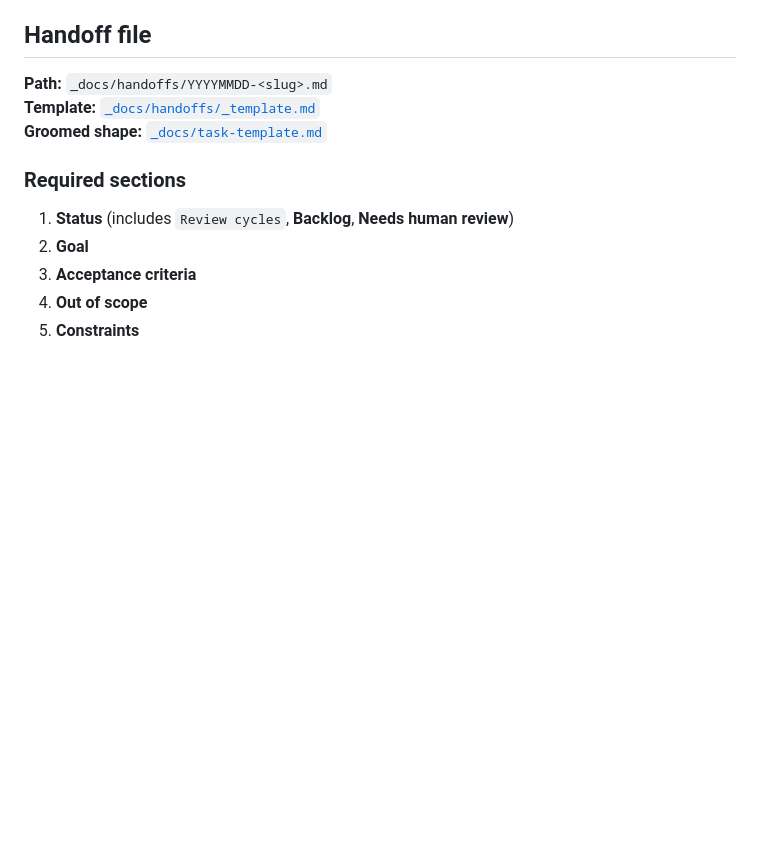
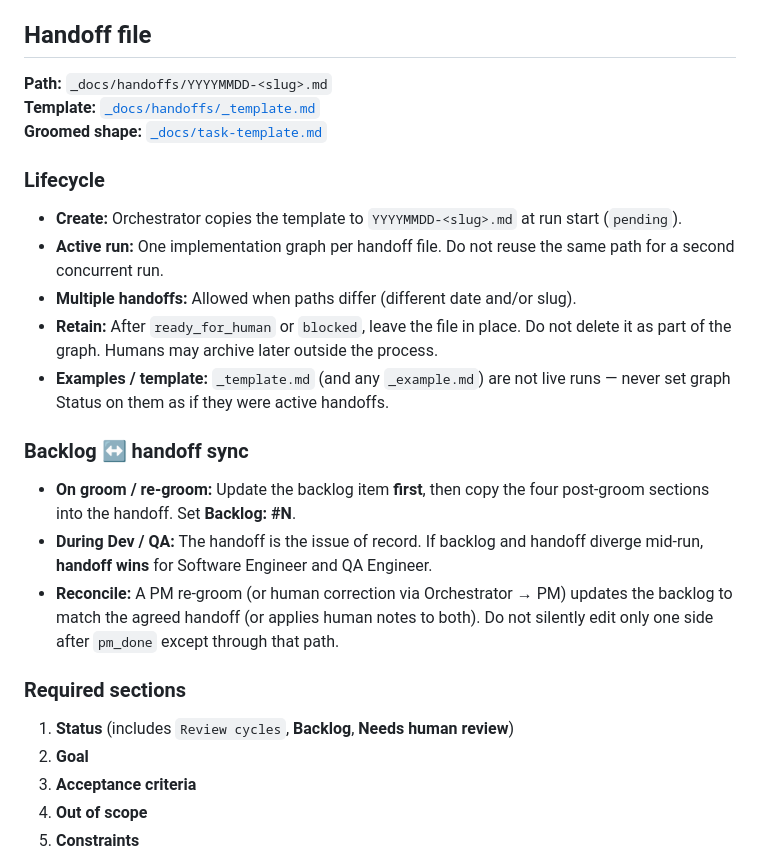
Before and after one commit to GustavoRusso/chore-master, a Markdown page: _docs/process.md, the part around the change. Rendered like a GitHub page; blank space fills up the shorter version.

Commit message:
Added lifecycle management for handoff files in process.md and clarified roles in product-manager.md.

```diff
--- a/_docs/process.md
+++ b/_docs/process.md
@@ -123,6 +123,20 @@ Client adapters stay irrelevant to the graph: gates, statuses, and handoff files
 **Template:** [`_docs/handoffs/_template.md`](handoffs/_template.md)
 **Groomed shape:** [`_docs/task-template.md`](task-template.md)
 
+### Lifecycle
+
+- **Create:** Orchestrator copies the template to `YYYYMMDD-<slug>.md` at run start (`pending`).
+- **Active run:** One implementation graph per handoff file. Do not reuse the same path for a second concurrent run.
+- **Multiple handoffs:** Allowed when paths differ (different date and/or slug).
+- **Retain:** After `ready_for_human` or `blocked`, leave the file in place. Do not delete it as part of the graph. Humans may archive later outside the process.
+- **Examples / template:** `_template.md` (and any `_example.md`) are not live runs — never set graph Status on them as if they were active handoffs.
+
+### Backlog ↔ handoff sync
+
+- **On groom / re-groom:** Update the backlog item **first**, then copy the four post-groom sections into the handoff. Set **Backlog: #N**.
+- **During Dev / QA:** The handoff is the issue of record. If backlog and handoff diverge mid-run, **handoff wins** for Software Engineer and QA Engineer.
+- **Reconcile:** A PM re-groom (or human correction via Orchestrator → PM) updates the backlog to match the agreed handoff (or applies human notes to both). Do not silently edit only one side after `pm_done` except through that path.
+
 ### Required sections
 
 1. **Status** (includes `Review cycles`, **Backlog**, **Needs human review**)
```
Also changed, not shown: _docs/team/product-manager.md (+11 -2 lines).
